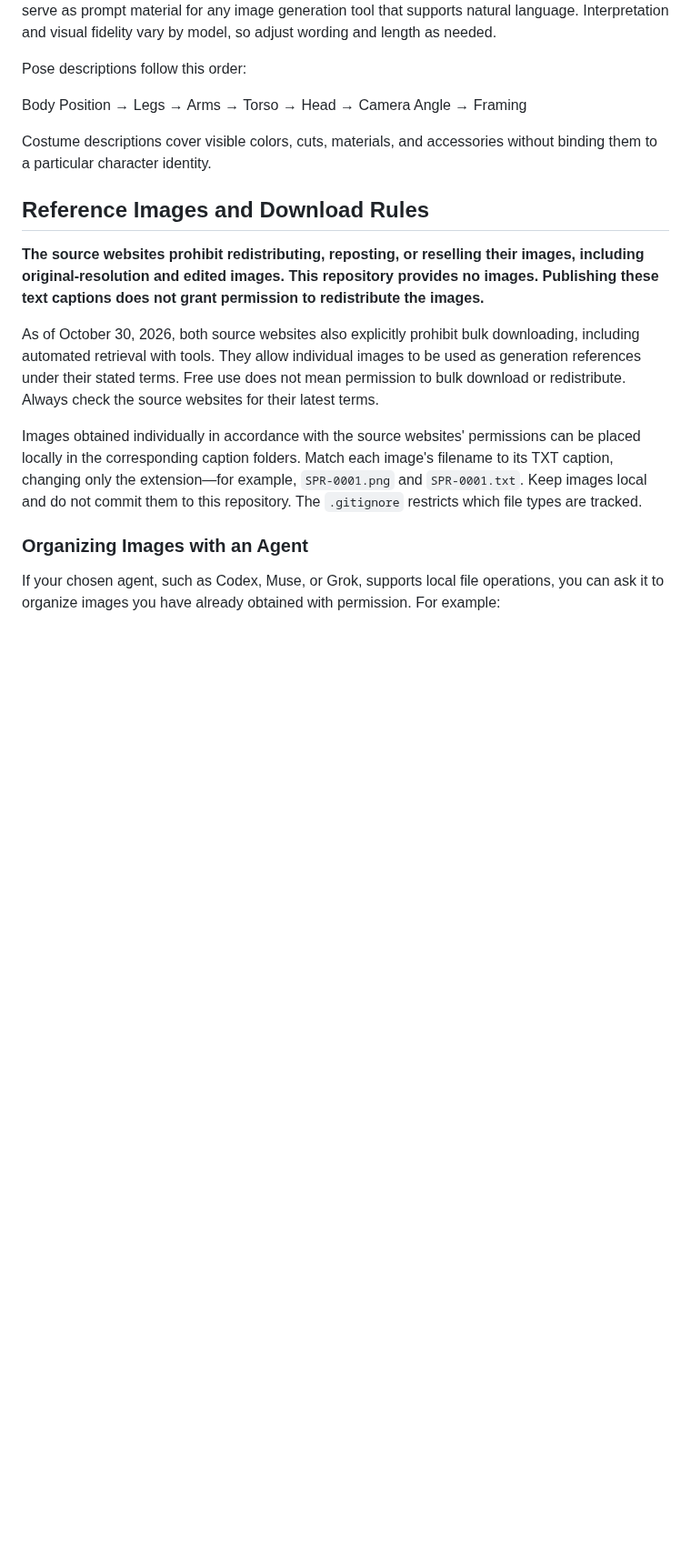
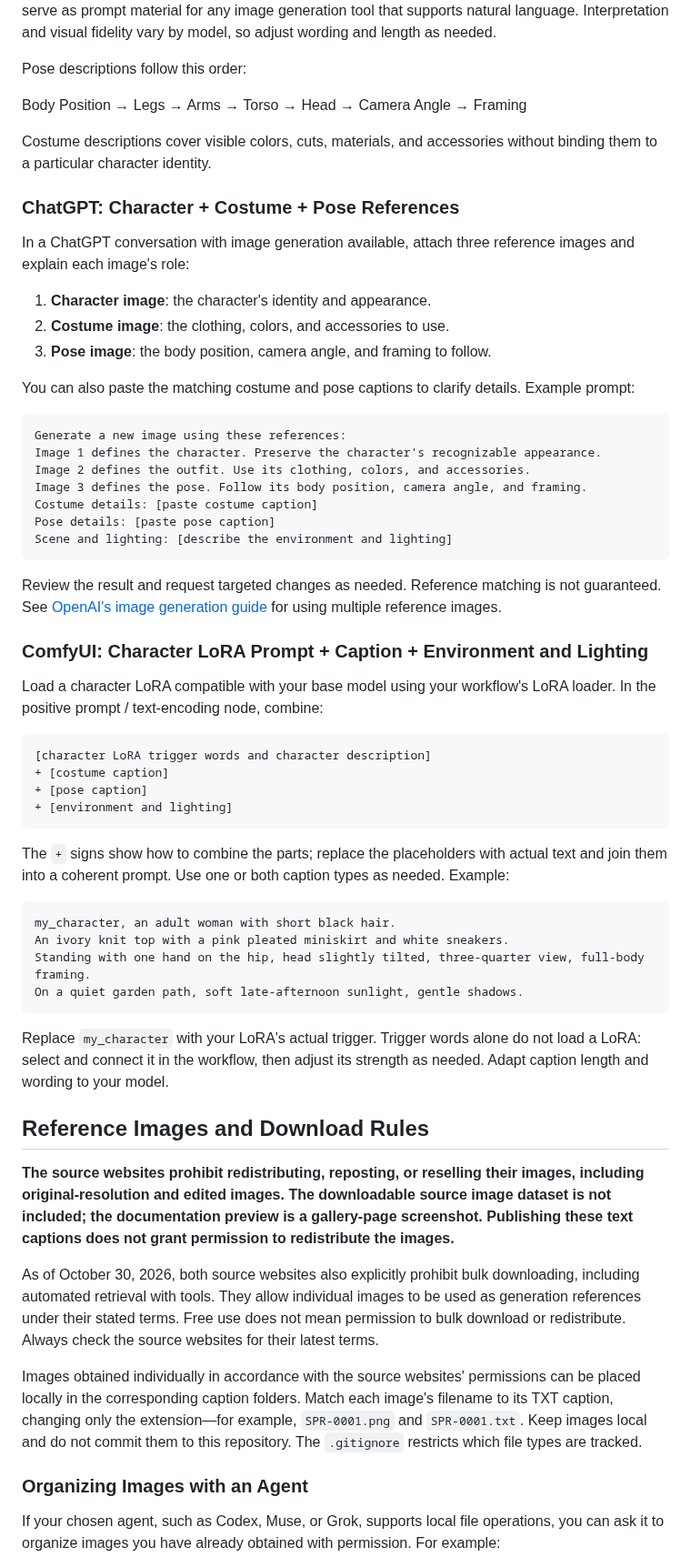
Before and after one commit to Talen-520/Open-pose-and-custume, a Markdown page: README.md, the part around one of its changes. Shown at 91% size. Drawn GitHub-style; blank space fills up the shorter version.

Commit message:
Add gallery preview and bilingual ChatGPT and ComfyUI usage guides

````diff
--- a/README.md
+++ b/README.md
@@ -35,9 +41,53 @@ Body Position → Legs → Arms → Torso → Head → Camera Angle → Framing
 
 Costume descriptions cover visible colors, cuts, materials, and accessories without binding them to a particular character identity.
 
+### ChatGPT: Character + Costume + Pose References
+
+In a ChatGPT conversation with image generation available, attach three reference images and explain each image's role:
+
+1. **Character image**: the character's identity and appearance.
+2. **Costume image**: the clothing, colors, and accessories to use.
+3. **Pose image**: the body position, camera angle, and framing to follow.
+
+You can also paste the matching costume and pose captions to clarify details. Example prompt:
+
+```text
+Generate a new image using these references:
+Image 1 defines the character. Preserve the character's recognizable appearance.
+Image 2 defines the outfit. Use its clothing, colors, and accessories.
+Image 3 defines the pose. Follow its body position, camera angle, and framing.
+Costume details: [paste costume caption]
+Pose details: [paste pose caption]
+Scene and lighting: [describe the environment and lighting]
+```
+
+Review the result and request targeted changes as needed. Reference matching is not guaranteed. See [OpenAI's image generation guide](https://learn.chatgpt.com/docs/image-generation) for using multiple reference images.
+
+### ComfyUI: Character LoRA Prompt + Caption + Environment and Lighting
+
+Load a character LoRA compatible with your base model using your workflow's LoRA loader. In the positive prompt / text-encoding node, combine:
+
+```text
+[character LoRA trigger words and character description]
++ [costume caption]
++ [pose caption]
++ [environment and lighting]
+```
+
+The `+` signs show how to combine the parts; replace the placeholders with actual text and join them into a coherent prompt. Use one or both caption types as needed. Example:
+
+```text
+my_character, an adult woman with short black hair.
+An ivory knit top with a pink pleated miniskirt and white sneakers.
+Standing with one hand on the hip, head slightly tilted, three-quarter view, full-body framing.
+On a quiet garden path, soft late-afternoon sunlight, gentle shadows.
+```
+
+Replace `my_character` with your LoRA's actual trigger. Trigger words alone do not load a LoRA: select and connect it in the workflow, then adjust its strength as needed. Adapt caption length and wording to your model.
+
 ## Reference Images and Download Rules
 
-**The source websites prohibit redistributing, reposting, or reselling their images, including original-resolution and edited images. This repository provides no images. Publishing these text captions does not grant permission to redistribute the images.**
+**The source websites prohibit redistributing, reposting, or reselling their images, including original-resolution and edited images. The downloadable source image dataset is not included; the documentation preview is a gallery-page screenshot. Publishing these text captions does not grant permission to redistribute the images.**
 
 As of October 30, 2026, both source websites also explicitly prohibit bulk downloading, including automated retrieval with tools. They allow individual images to be used as generation references under their stated terms. Free use does not mean permission to bulk download or redistribute. Always check the source websites for their latest terms.
 
````
Also changed, not shown: other parts of README.md (+7 -1 lines), README.zh-CN.md (+52 -2 lines), assets/Preview.png (added), 1 other file.
